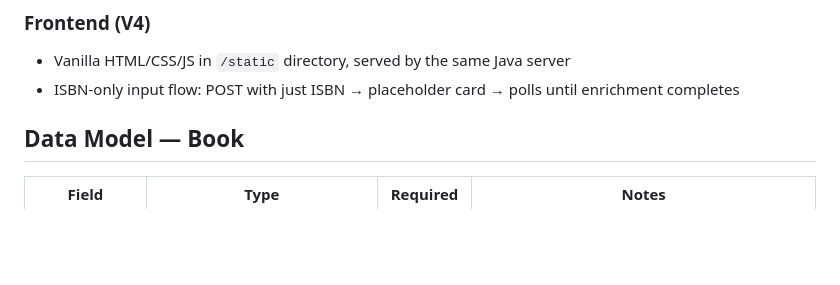
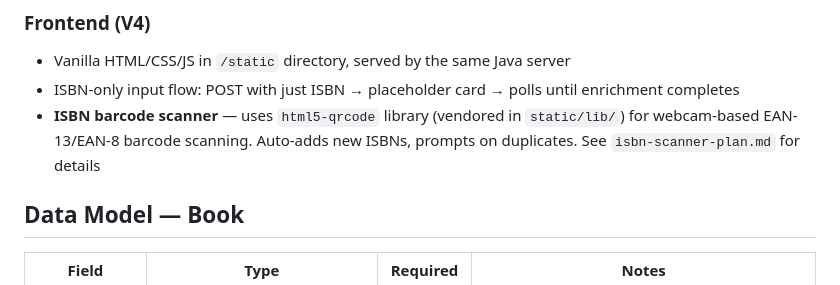
Before and after one commit to RolleRocker/MyBookShelf, a Markdown page: CLAUDE.md, the part around the change. Drawn GitHub-style; blank space fills up the shorter version.

```diff
--- a/CLAUDE.md
+++ b/CLAUDE.md
@@ -62,6 +62,7 @@ The project is built in progressive versions (V1 → V4), each adding a layer:
 ### Frontend (V4)
 - Vanilla HTML/CSS/JS in `/static` directory, served by the same Java server
 - ISBN-only input flow: POST with just ISBN → placeholder card → polls until enrichment completes
+- **ISBN barcode scanner** — uses `html5-qrcode` library (vendored in `static/lib/`) for webcam-based EAN-13/EAN-8 barcode scanning. Auto-adds new ISBNs, prompts on duplicates. See `isbn-scanner-plan.md` for details
 
 ## Data Model — Book
 
```
Also changed, not shown: README.md (+7 -3 lines), bookshelf-api-plan.md (+1 -1 lines).
